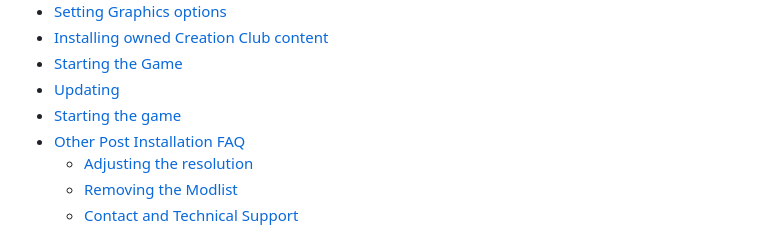
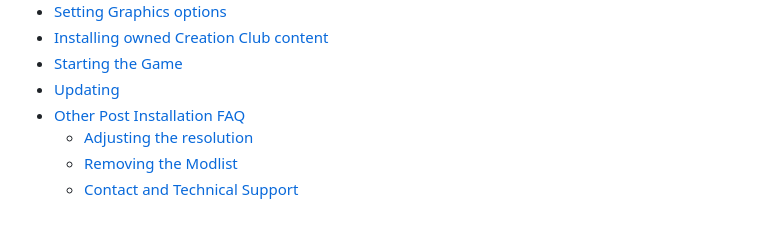
Before and after one commit to SithlordSparky/FallCore, a Markdown page: README.md, the part around the change. Drawn GitHub-style.

```diff
--- a/README.md
+++ b/README.md
@@ -27,7 +27,6 @@ It contains F4SE, Buffout 4 and several other F4SE based bugfixes and useful bui
 - [Installing owned Creation Club content](#installing-owned-creation-club-content)
 - [Starting the Game](#starting-the-game)
 - [Updating](#updating)
-- [Starting the game](#starting-the-game-1)
 - [Other Post Installation FAQ](#other-post-installation-faq)
   - [Adjusting the resolution](#adjusting-the-resolution)
   - [Removing the Modlist](#removing-the-modlist)
```
